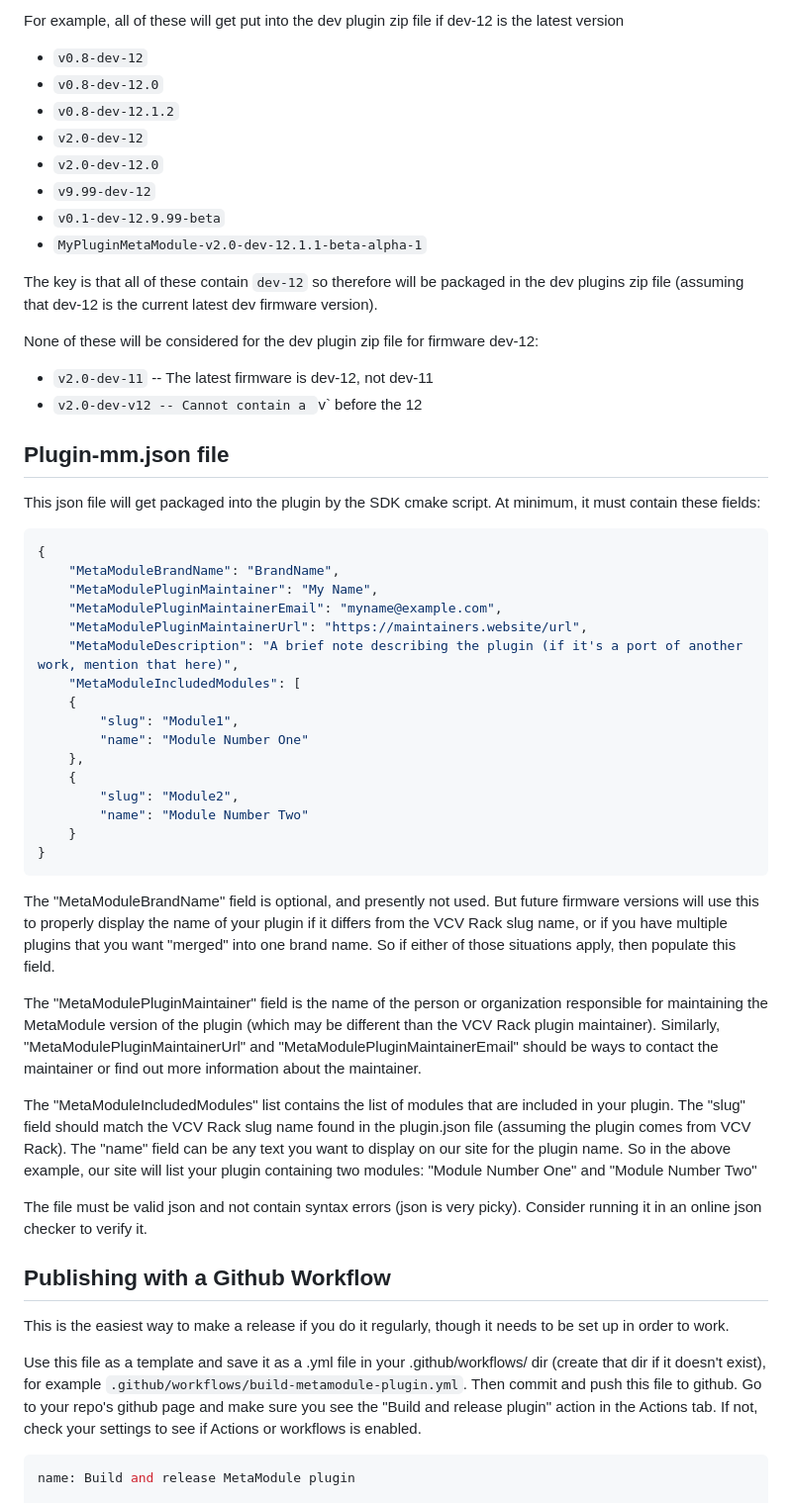
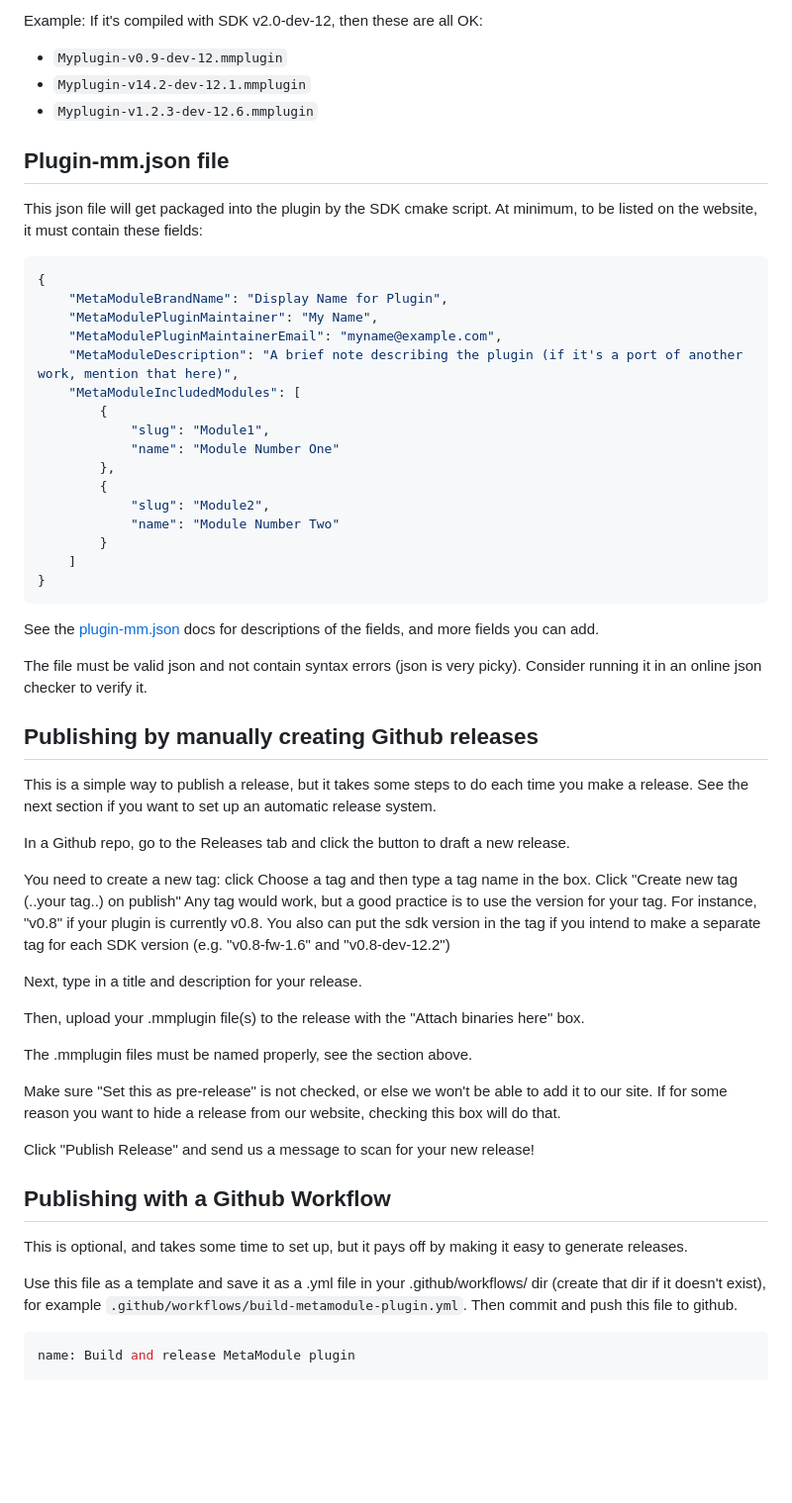
Before and after one commit to 4ms/metamodule-plugin-sdk, a Markdown page: docs/release.md, the part around one of its changes. Shown at 99% size. GitHub-like rendering; blank space fills up the shorter version.

Commit message:
Update release.md from v2.0 branch

````diff
--- a/docs/release.md
+++ b/docs/release.md
@@ -108,84 +94,73 @@ Currently, this means plugins meant to run on the dev firmware must contain
-For example, all of these will get put into the dev plugin zip file if dev-12
-is the latest version
-- `v0.8-dev-12`
-- `v0.8-dev-12.0`
-- `v0.8-dev-12.1.2`
-- `v2.0-dev-12`
-- `v2.0-dev-12.0`
-- `v9.99-dev-12`
-- `v0.1-dev-12.9.99-beta`
-- `MyPluginMetaModule-v2.0-dev-12.1.1-beta-alpha-1`
-
-The key is that all of these contain `dev-12` so therefore will be packaged in
-the dev plugins zip file (assuming that dev-12 is the current latest dev
-firmware version).
-
-None of these will be considered for the dev plugin zip file for firmware dev-12:
-- `v2.0-dev-11` -- The latest firmware is dev-12, not dev-11
-- `v2.0-dev-v12 -- Cannot contain a `v` before the 12
+Example: If it's compiled with SDK v2.0-dev-12, then these are all OK:
+  - `Myplugin-v0.9-dev-12.mmplugin`
+  - `Myplugin-v14.2-dev-12.1.mmplugin`
+  - `Myplugin-v1.2.3-dev-12.6.mmplugin`
 
 
 ## Plugin-mm.json file
 
 This json file will get packaged into the plugin by the SDK cmake script.
-At minimum, it must contain these fields:
+At minimum, to be listed on the website, it must contain these fields:
 
 ```json
 {
-	"MetaModuleBrandName": "BrandName",
+	"MetaModuleBrandName": "Display Name for Plugin",
 	"MetaModulePluginMaintainer": "My Name",
 	"MetaModulePluginMaintainerEmail": "myname@example.com",
-	"MetaModulePluginMaintainerUrl": "https://maintainers.website/url",
 	"MetaModuleDescription": "A brief note describing the plugin (if it's a port of another work, mention that here)",
 	"MetaModuleIncludedModules": [
-	{
-		"slug": "Module1",
-		"name": "Module Number One"
-	},
-	{
-		"slug": "Module2",
-		"name": "Module Number Two"
-	}
+        {
+            "slug": "Module1",
+            "name": "Module Number One"
+        },
+        {
+            "slug": "Module2",
+            "name": "Module Number Two"
+        }
+    ]
 }
 ```
 
-
-The "MetaModuleBrandName" field is optional, and presently not used. But future
-firmware versions will use this to properly display the name of your plugin if
-it differs from the VCV Rack slug name, or if you have multiple plugins that
-you want "merged" into one brand name. So if either of those situations apply,
-then populate this field.
-
-The "MetaModulePluginMaintainer" field is the name of the person or
-organization responsible for maintaining the MetaModule version of the plugin
-(which may be different than the VCV Rack plugin maintainer). Similarly,
-"MetaModulePluginMaintainerUrl" and "MetaModulePluginMaintainerEmail" should be
-ways to contact the maintainer or find out more information about the
-maintainer.
-
-The "MetaModuleIncludedModules" list contains the list of modules that are
-included in your plugin. The "slug" field should match the VCV Rack slug name
-found in the plugin.json file (assuming the plugin comes from VCV Rack). The
-"name" field can be any text you want to display on our site for the plugin
-name. So in the above example, our site will list your plugin containing two
-modules: "Module Number One" and "Module Number Two"
-
+See the [plugin-mm.json](plugin-mm.json) docs for descriptions of the fields, and more fields you can add.
 
 The file must be valid json and not contain syntax errors (json is very picky).
 Consider running it in an online json checker to verify it.
 
 
+
+## Publishing by manually creating Github releases
+
+This is a simple way to publish a release, but it takes some steps to do each time
+you make a release. See the next section if you want to set up an automatic release system.
+
+In a Github repo, go to the Releases tab and click the button to draft a new release.
+
+You need to create a new tag: click Choose a tag and then type a tag name in the box. Click "Create new tag (..your tag..) on publish"
+Any tag would work, but a good practice is to use the version for your tag. For instance, "v0.8" if your plugin is currently v0.8.
+You also can put the sdk version in the tag if you intend to make a separate tag for each SDK version (e.g. "v0.8-fw-1.6" and "v0.8-dev-12.2")
+
+Next, type in a title and description for your release.
+
+Then, upload your .mmplugin file(s) to the release with the "Attach binaries here" box.
+
+The .mmplugin files must be named properly, see the section above.
+
+Make sure "Set this as pre-release" is not checked, or else we won't be able to add it to our site.
+If for some reason you want to hide a release from our website, checking this box will do that.
+
+Click "Publish Release" and send us a message to scan for your new release!
+
+
 ## Publishing with a Github Workflow
 
-This is the easiest way to make a release if you do it regularly, though it
-needs to be set up in order to work.
+This is optional, and takes some time to set up, but it pays off by making
+it easy to generate releases.
 
 Use this file as a template and save it as a .yml file in your
 .github/workflows/ dir (create that dir if it doesn't exist), for example
 `.github/workflows/build-metamodule-plugin.yml`. Then commit and push this file
-to github. Go to your repo's github page and make sure you see
-the "Build and release plugin" action in the Actions tab. If not, check your
-settings to see if Actions or workflows is enabled.
+to github.
+
 
 
 ```yml
````
Also changed, not shown: other parts of docs/release.md (+75 -70 lines).
